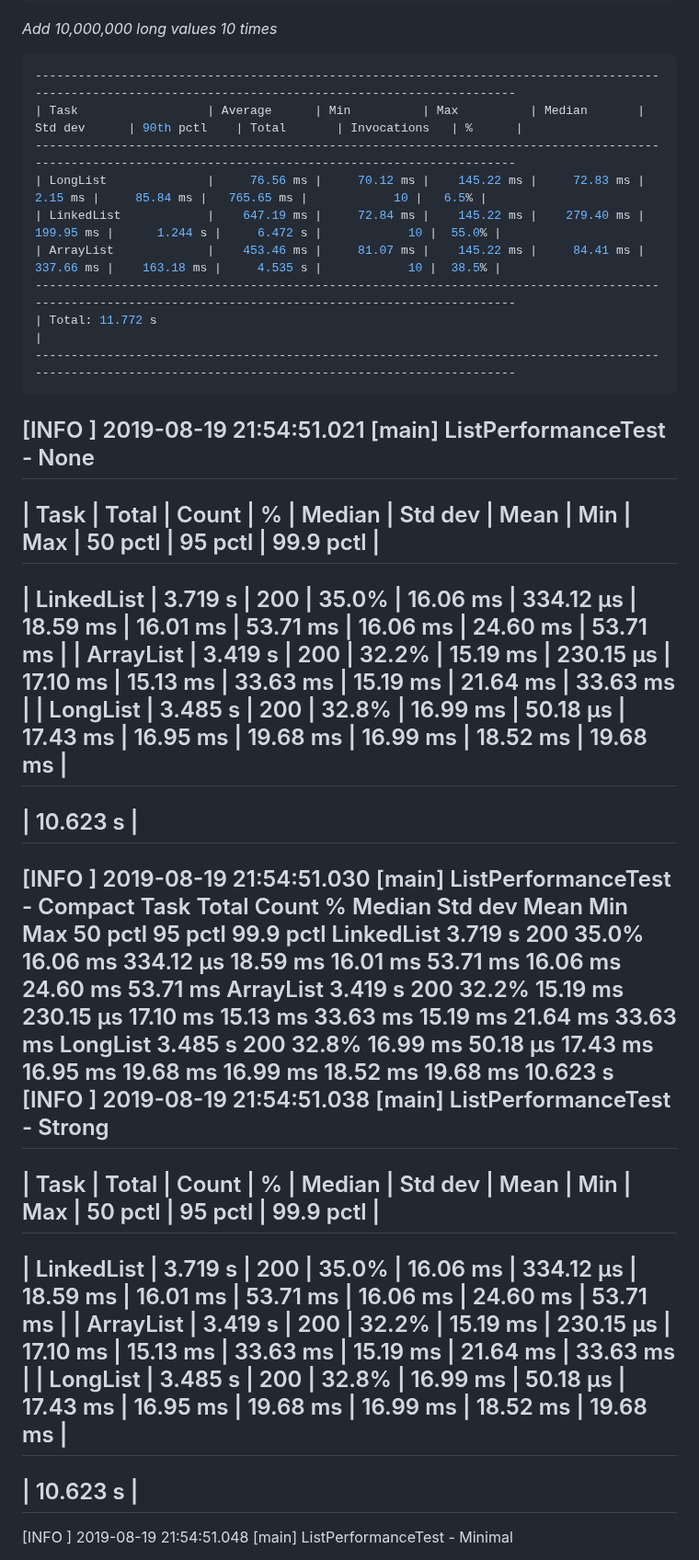
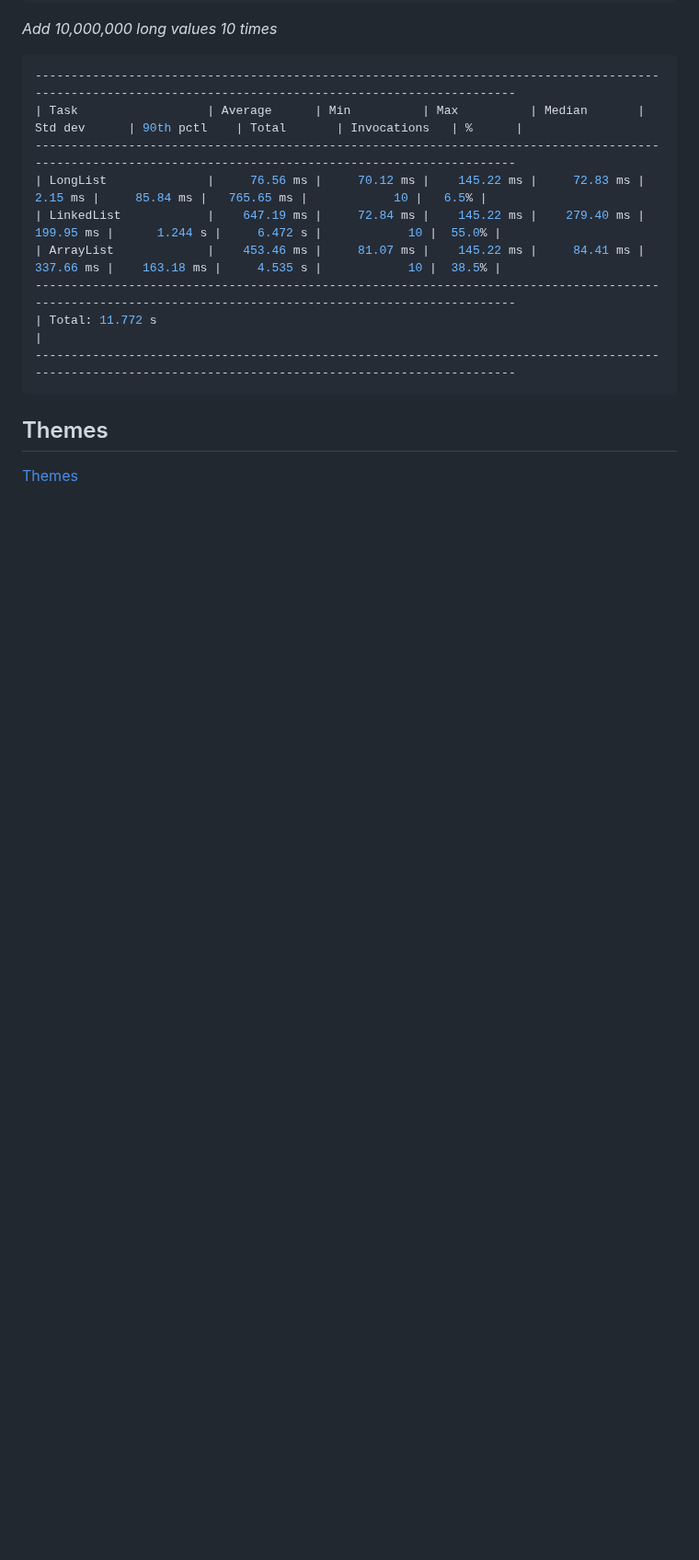
Before and after one commit to ethlo/chronograph, a Markdown page: README.md, the part around one of its changes. Shown at 92% size. Rendered like a GitHub page; blank space fills up the shorter version.

````diff
--- a/README.md
+++ b/README.md
@@ -60,31 +60,6 @@ System.out.println(c.prettyPrint());
 ----------------------------------------------------------------------------------------------------------------------------------------------------------
 ```
 
-[INFO ] 2019-08-19 21:54:51.021 [main] ListPerformanceTest - None
-----------------------------------------------------------------------------------------------------------------------------------
-| Task       | Total   | Count | %     | Median   | Std dev   | Mean     | Min      | Max      | 50 pctl  | 95 pctl  | 99.9 pctl |
-----------------------------------------------------------------------------------------------------------------------------------
-| LinkedList | 3.719 s |   200 | 35.0% | 16.06 ms | 334.12 μs | 18.59 ms | 16.01 ms | 53.71 ms | 16.06 ms | 24.60 ms |  53.71 ms |
-| ArrayList  | 3.419 s |   200 | 32.2% | 15.19 ms | 230.15 μs | 17.10 ms | 15.13 ms | 33.63 ms | 15.19 ms | 21.64 ms |  33.63 ms |
-| LongList   | 3.485 s |   200 | 32.8% | 16.99 ms |  50.18 μs | 17.43 ms | 16.95 ms | 19.68 ms | 16.99 ms | 18.52 ms |  19.68 ms |
-----------------------------------------------------------------------------------------------------------------------------------
-| 10.623 s                                                                                                                       |
-----------------------------------------------------------------------------------------------------------------------------------
-[INFO ] 2019-08-19 21:54:51.030 [main] ListPerformanceTest - Compact
- Task        Total    Count  %      Median    Std dev    Mean      Min       Max       50 pctl   95 pctl   99.9 pctl
- LinkedList  3.719 s    200  35.0%  16.06 ms  334.12 μs  18.59 ms  16.01 ms  53.71 ms  16.06 ms  24.60 ms   53.71 ms
- ArrayList   3.419 s    200  32.2%  15.19 ms  230.15 μs  17.10 ms  15.13 ms  33.63 ms  15.19 ms  21.64 ms   33.63 ms
- LongList    3.485 s    200  32.8%  16.99 ms   50.18 μs  17.43 ms  16.95 ms  19.68 ms  16.99 ms  18.52 ms   19.68 ms
- 10.623 s
-[INFO ] 2019-08-19 21:54:51.038 [main] ListPerformanceTest - Strong
-----------------------------------------------------------------------------------------------------------------------------------
-| Task       | Total   | Count | %     | Median   | Std dev   | Mean     | Min      | Max      | 50 pctl  | 95 pctl  | 99.9 pctl |
-----------------------------------------------------------------------------------------------------------------------------------
-| LinkedList | 3.719 s |   200 | 35.0% | 16.06 ms | 334.12 μs | 18.59 ms | 16.01 ms | 53.71 ms | 16.06 ms | 24.60 ms |  53.71 ms |
-| ArrayList  | 3.419 s |   200 | 32.2% | 15.19 ms | 230.15 μs | 17.10 ms | 15.13 ms | 33.63 ms | 15.19 ms | 21.64 ms |  33.63 ms |
-| LongList   | 3.485 s |   200 | 32.8% | 16.99 ms |  50.18 μs | 17.43 ms | 16.95 ms | 19.68 ms | 16.99 ms | 18.52 ms |  19.68 ms |
-----------------------------------------------------------------------------------------------------------------------------------
-| 10.623 s                                                                                                                       |
-----------------------------------------------------------------------------------------------------------------------------------
-[INFO ] 2019-08-19 21:54:51.048 [main] ListPerformanceTest - Minimal
+## Themes
+[Themes](doc/themes01.png "Themes")
 
````
Also changed, not shown: other parts of README.md (+0 -18 lines), doc/themes01.png (added).
